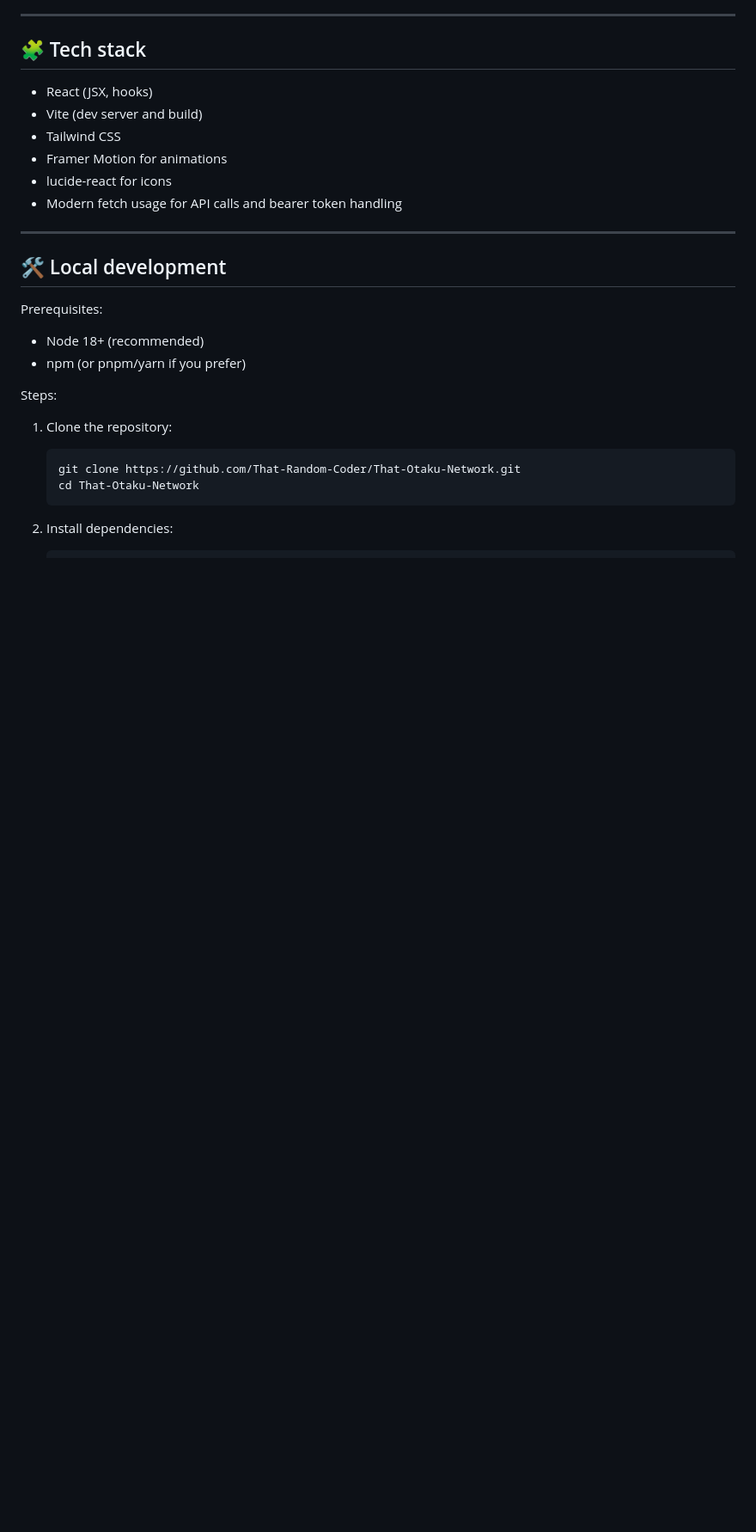
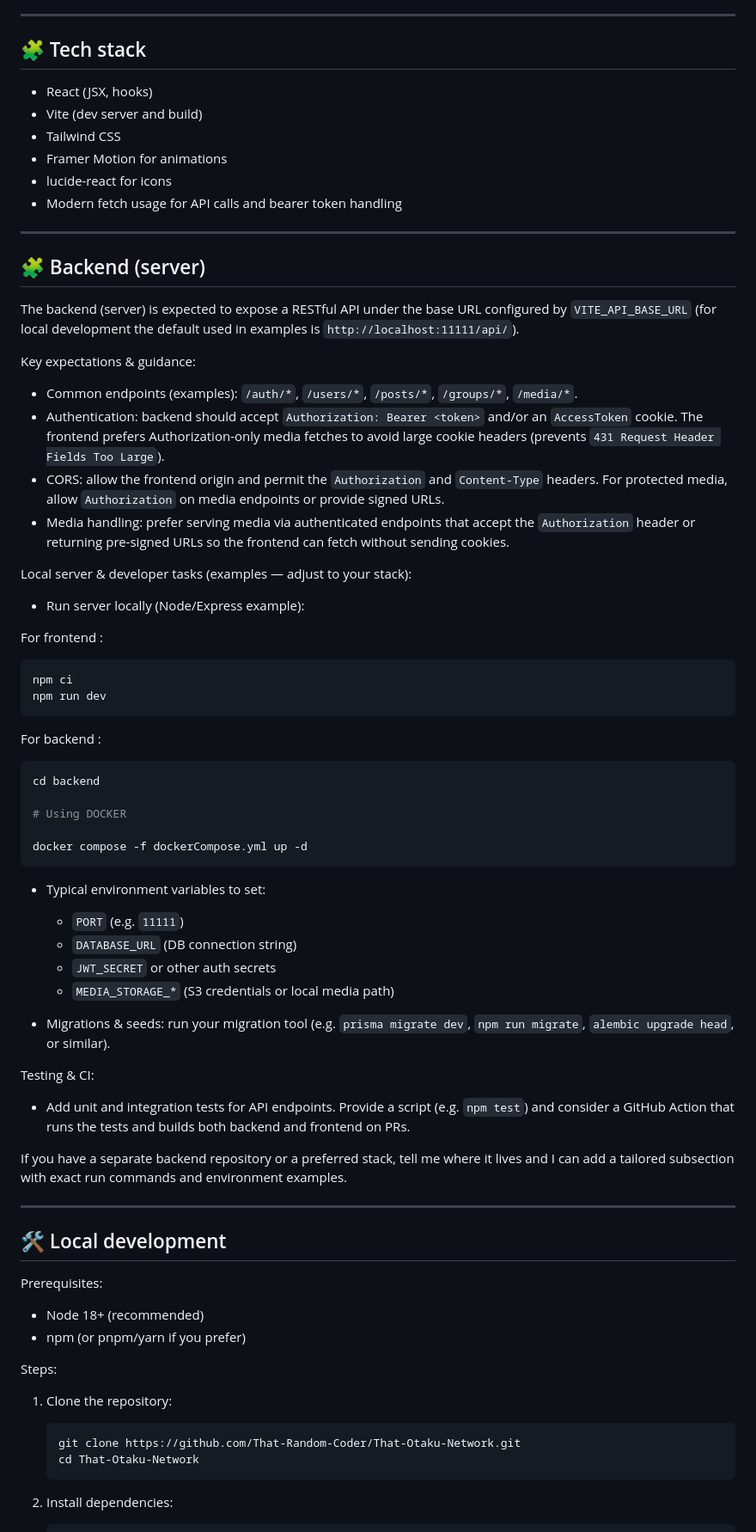
Before and after one commit to That-Random-Coder/That-Otaku-Network, a Markdown page: README.md, the part around the change. Shown at 86% size. Drawn GitHub-style; blank space fills up the shorter version.

Commit message:
Edited ReadMe and refined changes

````diff
--- a/README.md
+++ b/README.md
@@ -26,6 +26,52 @@ Built to be straightforward to run locally and deploy to modern static hosts (Ve
 - Framer Motion for animations
 - lucide-react for icons
 - Modern fetch usage for API calls and bearer token handling
+
+---
+
+## 🧩 Backend (server)
+
+The backend (server) is expected to expose a RESTful API under the base URL configured by `VITE_API_BASE_URL` (for local development the default used in examples is `http://localhost:11111/api/`).
+
+Key expectations & guidance:
+
+- Common endpoints (examples): `/auth/*`, `/users/*`, `/posts/*`, `/groups/*`, `/media/*`.
+- Authentication: backend should accept `Authorization: Bearer <token>` and/or an `AccessToken` cookie. The frontend prefers Authorization-only media fetches to avoid large cookie headers (prevents `431 Request Header Fields Too Large`).
+- CORS: allow the frontend origin and permit the `Authorization` and `Content-Type` headers. For protected media, allow `Authorization` on media endpoints or provide signed URLs.
+- Media handling: prefer serving media via authenticated endpoints that accept the `Authorization` header or returning pre-signed URLs so the frontend can fetch without sending cookies.
+
+Local server & developer tasks (examples — adjust to your stack):
+
+- Run server locally (Node/Express example):
+
+For frontend :
+```bash
+npm ci
+npm run dev
+```
+
+For backend :
+```bash
+cd backend
+
+# Using DOCKER
+
+docker compose -f dockerCompose.yml up -d
+```
+
+- Typical environment variables to set:
+  - `PORT` (e.g. `11111`)
+  - `DATABASE_URL` (DB connection string)
+  - `JWT_SECRET` or other auth secrets
+  - `MEDIA_STORAGE_*` (S3 credentials or local media path)
+
+- Migrations & seeds: run your migration tool (e.g. `prisma migrate dev`, `npm run migrate`, `alembic upgrade head`, or similar).
+
+Testing & CI:
+
+- Add unit and integration tests for API endpoints. Provide a script (e.g. `npm test`) and consider a GitHub Action that runs the tests and builds both backend and frontend on PRs.
+
+If you have a separate backend repository or a preferred stack, tell me where it lives and I can add a tailored subsection with exact run commands and environment examples.
 
 ---
 
````
